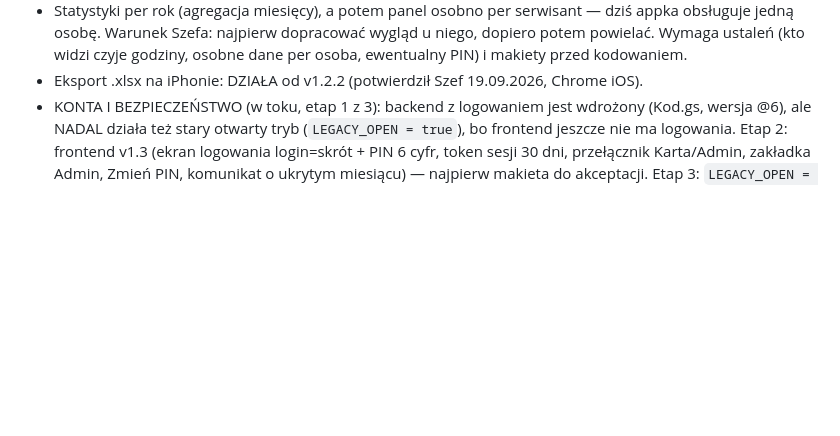
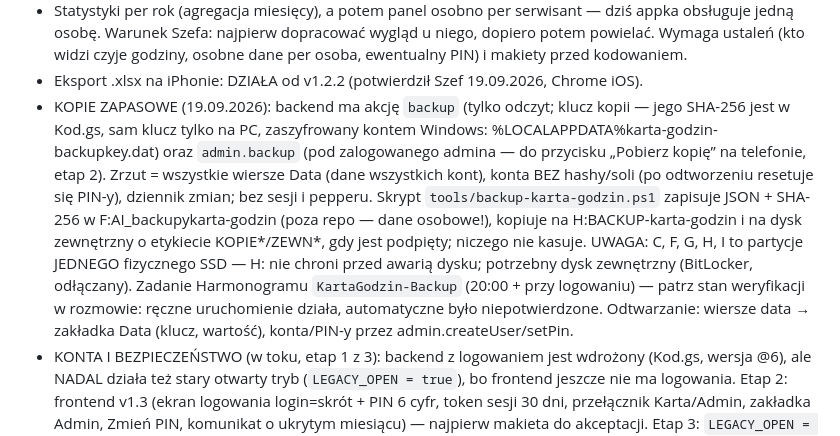
Before and after one commit to heatcoolfulawkawro-ui/karta-godzin, a Markdown page: CLAUDE.md, the part around the change. Rendered like a GitHub page; blank space fills up the shorter version.

Commit message:
CLAUDE.md: backup design and status
Co-Authored-By: Claude Sonnet 5 <noreply@anthropic.com>

```diff
--- a/CLAUDE.md
+++ b/CLAUDE.md
@@ -125,6 +125,16 @@ logowania.
   niego, dopiero potem powielać. Wymaga ustaleń (kto widzi czyje godziny, osobne
   dane per osoba, ewentualny PIN) i makiety przed kodowaniem.
 - Eksport .xlsx na iPhonie: DZIAŁA od v1.2.2 (potwierdził Szef 19.09.2026, Chrome iOS).
+- KOPIE ZAPASOWE (19.09.2026): backend ma akcję `backup` (tylko odczyt; klucz kopii — jego SHA-256 jest w Kod.gs,
+  sam klucz tylko na PC, zaszyfrowany kontem Windows: %LOCALAPPDATA%karta-godzin-backupkey.dat) oraz `admin.backup`
+  (pod zalogowanego admina — do przycisku „Pobierz kopię” na telefonie, etap 2). Zrzut = wszystkie wiersze Data (dane
+  wszystkich kont), konta BEZ hashy/soli (po odtworzeniu resetuje się PIN-y), dziennik zmian; bez sesji i pepperu.
+  Skrypt `tools/backup-karta-godzin.ps1` zapisuje JSON + SHA-256 w F:AI_backupykarta-godzin (poza repo — dane
+  osobowe!), kopiuje na H:BACKUP-karta-godzin i na dysk zewnętrzny o etykiecie KOPIE*/ZEWN*, gdy jest podpięty; niczego
+  nie kasuje. UWAGA: C, F, G, H, I to partycje JEDNEGO fizycznego SSD — H: nie chroni przed awarią dysku; potrzebny dysk
+  zewnętrzny (BitLocker, odłączany). Zadanie Harmonogramu `KartaGodzin-Backup` (20:00 + przy logowaniu) — patrz stan
+  weryfikacji w rozmowie: ręczne uruchomienie działa, automatyczne było niepotwierdzone. Odtwarzanie: wiersze data →
+  zakładka Data (klucz, wartość), konta/PIN-y przez admin.createUser/setPin.
 - KONTA I BEZPIECZEŃSTWO (w toku, etap 1 z 3): backend z logowaniem jest wdrożony (Kod.gs, wersja @6),
   ale NADAL działa też stary otwarty tryb (`LEGACY_OPEN = true`), bo frontend jeszcze nie ma
   logowania. Etap 2: frontend v1.3 (ekran logowania login=skrót + PIN 6 cyfr, token sesji 30 dni,
```
